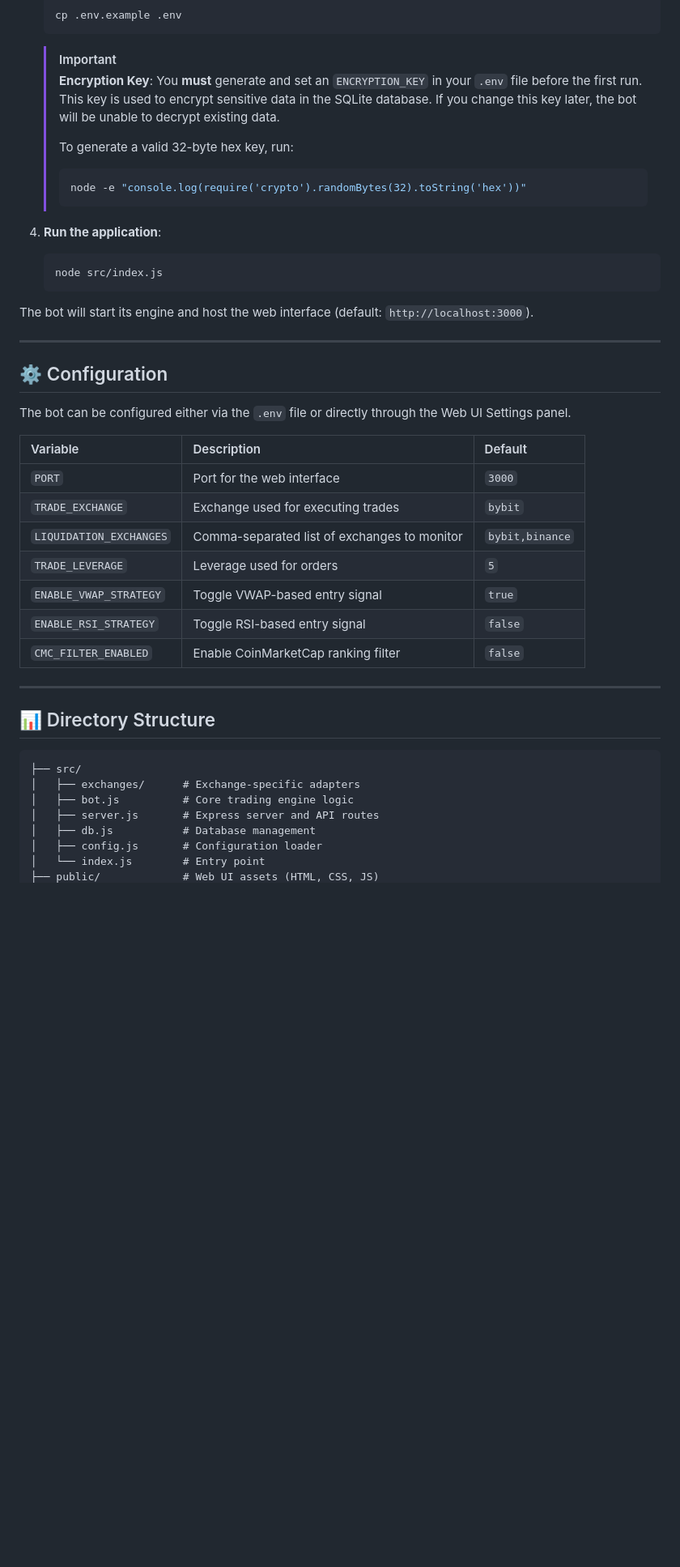
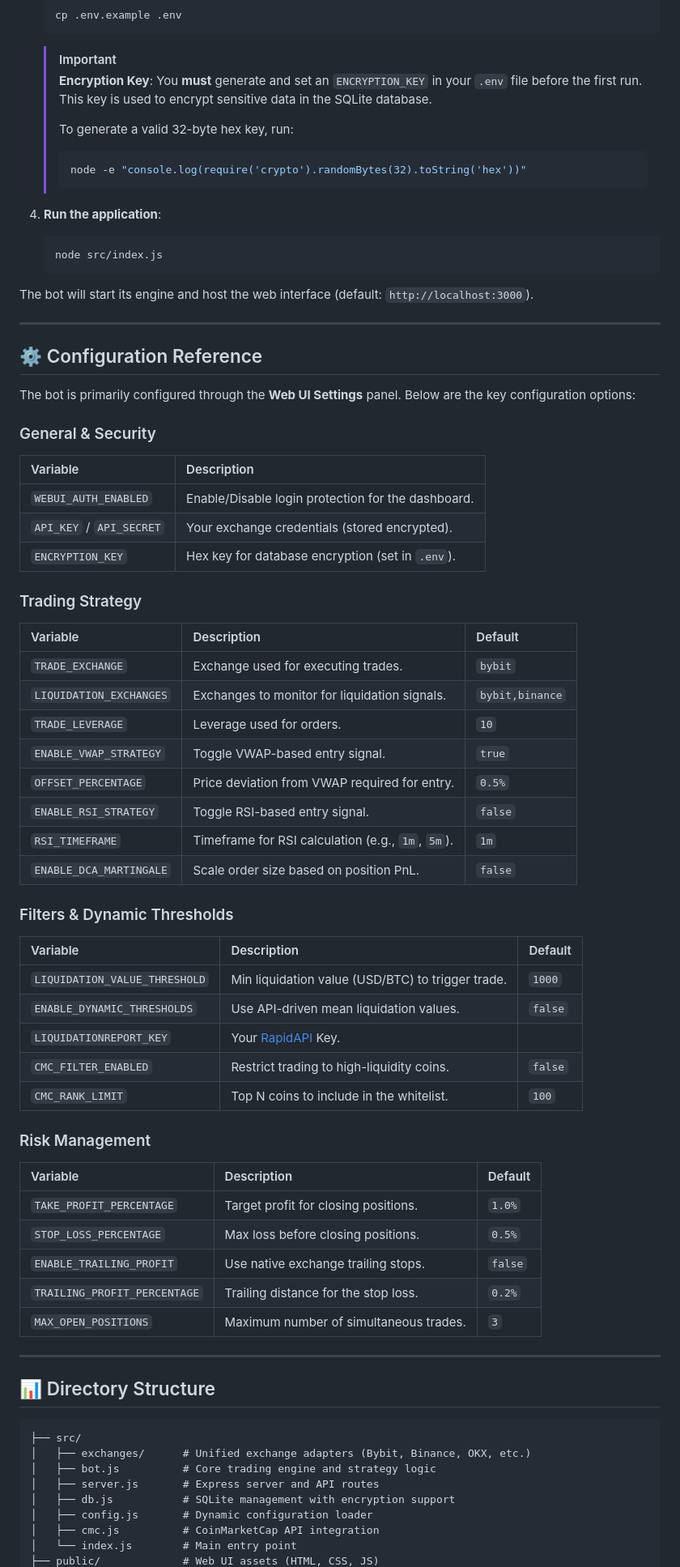
Before and after one commit to AtsutaneDotNet/Liquidation-Trader, a Markdown page: README.md, the part around one of its changes. Shown at 81% size. Drawn GitHub-style; blank space fills up the shorter version.

Commit message:
docs: update README with dynamic liquidation thresholds, UI features, and security enhancements

````diff
--- a/README.md
+++ b/README.md
@@ -72,7 +76,7 @@ Liquidation-Trader is a high-performance, automated cryptocurrency trading bot d
     ```
 
     > [!IMPORTANT]
-    > **Encryption Key**: You **must** generate and set an `ENCRYPTION_KEY` in your `.env` file before the first run. This key is used to encrypt sensitive data in the SQLite database. If you change this key later, the bot will be unable to decrypt existing data.
+    > **Encryption Key**: You **must** generate and set an `ENCRYPTION_KEY` in your `.env` file before the first run. This key is used to encrypt sensitive data in the SQLite database.
     >
     > To generate a valid 32-byte hex key, run:
     > ```bash
@@ -88,19 +92,46 @@ The bot will start its engine and host the web interface (default: `http://local
 
 ---
 
-## ⚙️ Configuration
+## ⚙️ Configuration Reference
 
-The bot can be configured either via the `.env` file or directly through the Web UI Settings panel.
+The bot is primarily configured through the **Web UI Settings** panel. Below are the key configuration options:
 
+### General & Security
+| Variable | Description |
+| :--- | :--- |
+| `WEBUI_AUTH_ENABLED` | Enable/Disable login protection for the dashboard. |
+| `API_KEY` / `API_SECRET` | Your exchange credentials (stored encrypted). |
+| `ENCRYPTION_KEY` | Hex key for database encryption (set in `.env`). |
+
+### Trading Strategy
 | Variable | Description | Default |
 | :--- | :--- | :--- |
-| `PORT` | Port for the web interface | `3000` |
-| `TRADE_EXCHANGE` | Exchange used for executing trades | `bybit` |
-| `LIQUIDATION_EXCHANGES` | Comma-separated list of exchanges to monitor | `bybit,binance` |
-| `TRADE_LEVERAGE` | Leverage used for orders | `5` |
-| `ENABLE_VWAP_STRATEGY` | Toggle VWAP-based entry signal | `true` |
-| `ENABLE_RSI_STRATEGY` | Toggle RSI-based entry signal | `false` |
-| `CMC_FILTER_ENABLED` | Enable CoinMarketCap ranking filter | `false` |
+| `TRADE_EXCHANGE` | Exchange used for executing trades. | `bybit` |
+| `LIQUIDATION_EXCHANGES` | Exchanges to monitor for liquidation signals. | `bybit,binance` |
+| `TRADE_LEVERAGE` | Leverage used for orders. | `10` |
+| `ENABLE_VWAP_STRATEGY` | Toggle VWAP-based entry signal. | `true` |
+| `OFFSET_PERCENTAGE` | Price deviation from VWAP required for entry. | `0.5%` |
+| `ENABLE_RSI_STRATEGY` | Toggle RSI-based entry signal. | `false` |
+| `RSI_TIMEFRAME` | Timeframe for RSI calculation (e.g., `1m`, `5m`). | `1m` |
+| `ENABLE_DCA_MARTINGALE` | Scale order size based on position PnL. | `false` |
+
+### Filters & Dynamic Thresholds
+| Variable | Description | Default |
+| :--- | :--- | :--- |
+| `LIQUIDATION_VALUE_THRESHOLD` | Min liquidation value (USD/BTC) to trigger trade. | `1000` |
+| `ENABLE_DYNAMIC_THRESHOLDS` | Use API-driven mean liquidation values. | `false` |
+| `LIQUIDATIONREPORT_KEY` | Your [RapidAPI](https://rapidapi.com/AtsutaneDotNet/api/liquidation-report) Key. | |
+| `CMC_FILTER_ENABLED` | Restrict trading to high-liquidity coins. | `false` |
+| `CMC_RANK_LIMIT` | Top N coins to include in the whitelist. | `100` |
+
+### Risk Management
+| Variable | Description | Default |
+| :--- | :--- | :--- |
+| `TAKE_PROFIT_PERCENTAGE` | Target profit for closing positions. | `1.0%` |
+| `STOP_LOSS_PERCENTAGE` | Max loss before closing positions. | `0.5%` |
+| `ENABLE_TRAILING_PROFIT` | Use native exchange trailing stops. | `false` |
+| `TRAILING_PROFIT_PERCENTAGE` | Trailing distance for the stop loss. | `0.2%` |
+| `MAX_OPEN_POSITIONS` | Maximum number of simultaneous trades. | `3` |
 
 ---
 
@@ -108,10 +139,11 @@ The bot can be configured either via the `.env` file or directly through the Web
 
 ```text
 ├── src/
-│   ├── exchanges/      # Exchange-specific adapters
-│   ├── bot.js          # Core trading engine logic
+│   ├── exchanges/      # Unified exchange adapters (Bybit, Binance, OKX, etc.)
+│   ├── bot.js          # Core trading engine and strategy logic
 │   ├── server.js       # Express server and API routes
-│   ├── db.js           # Database management
-│   ├── config.js       # Configuration loader
-│   └── index.js        # Entry point
+│   ├── db.js           # SQLite management with encryption support
+│   ├── config.js       # Dynamic configuration loader
+│   ├── cmc.js          # CoinMarketCap API integration
+│   └── index.js        # Main entry point
 ├── public/             # Web UI assets (HTML, CSS, JS)
````
Also changed, not shown: other parts of README.md (+17 -13 lines).
